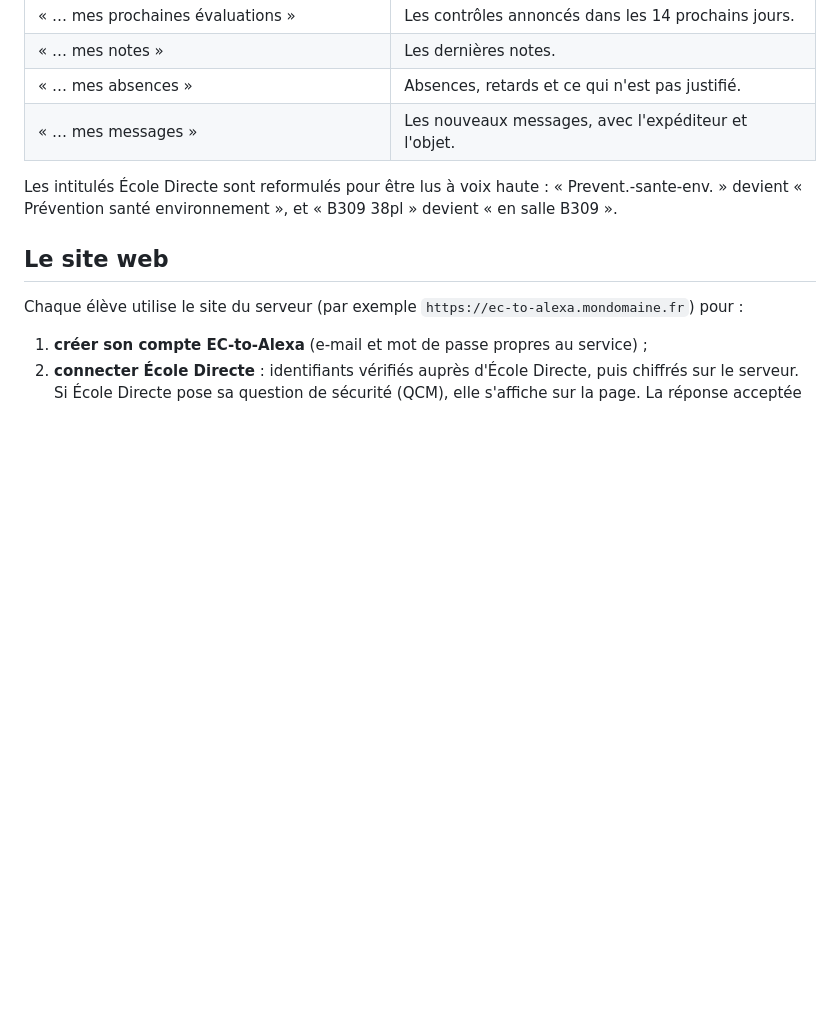
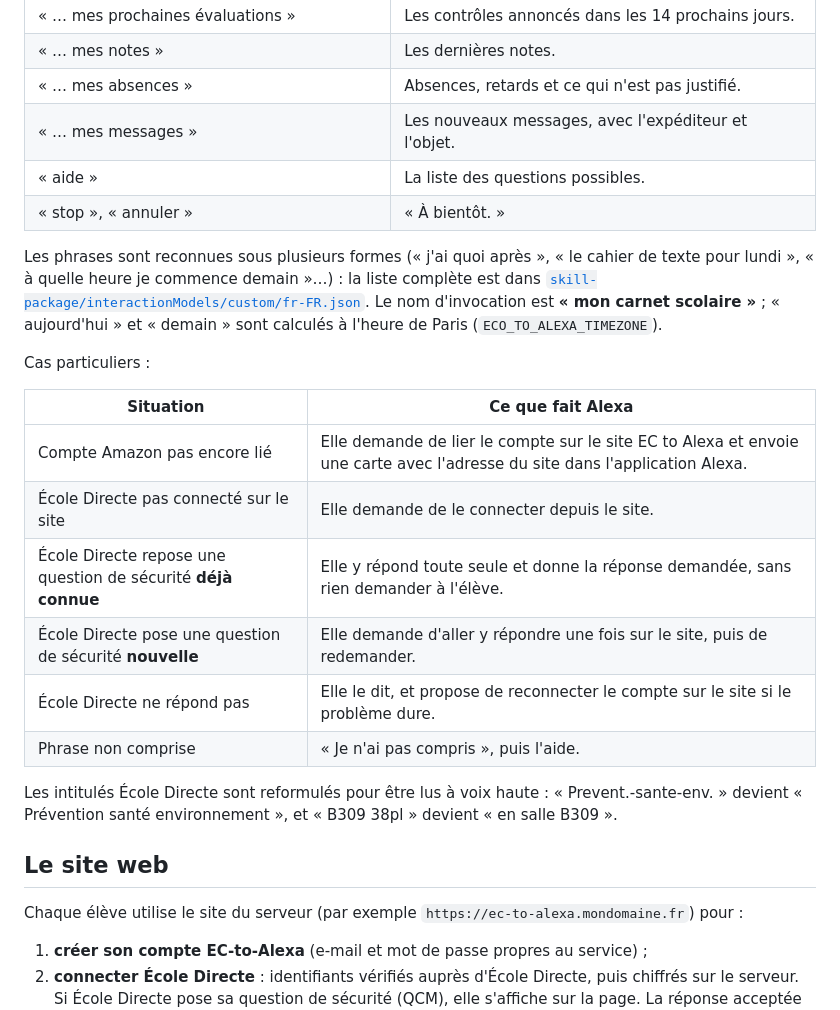
Before and after one commit to Flunch4456/EC-to-Alexa, a Markdown page: README.md, the part around one of its changes. Drawn GitHub-style; blank space fills up the shorter version.

```diff
--- a/README.md
+++ b/README.md
@@ -37,6 +37,26 @@ compte.
 | « … mes notes » | Les dernières notes. |
 | « … mes absences » | Absences, retards et ce qui n'est pas justifié. |
 | « … mes messages » | Les nouveaux messages, avec l'expéditeur et l'objet. |
+| « aide » | La liste des questions possibles. |
+| « stop », « annuler » | « À bientôt. » |
+
+Les phrases sont reconnues sous plusieurs formes (« j'ai quoi après », « le
+cahier de texte pour lundi », « à quelle heure je commence demain »…) : la
+liste complète est dans
+[`skill-package/interactionModels/custom/fr-FR.json`](./skill-package/interactionModels/custom/fr-FR.json).
+Le nom d'invocation est **« mon carnet scolaire »** ; « aujourd'hui » et
+« demain » sont calculés à l'heure de Paris (`ECO_TO_ALEXA_TIMEZONE`).
+
+Cas particuliers :
+
+| Situation | Ce que fait Alexa |
+| --- | --- |
+| Compte Amazon pas encore lié | Elle demande de lier le compte sur le site EC to Alexa et envoie une carte avec l'adresse du site dans l'application Alexa. |
+| École Directe pas connecté sur le site | Elle demande de le connecter depuis le site. |
+| École Directe repose une question de sécurité **déjà connue** | Elle y répond toute seule et donne la réponse demandée, sans rien demander à l'élève. |
+| École Directe pose une question de sécurité **nouvelle** | Elle demande d'aller y répondre une fois sur le site, puis de redemander. |
+| École Directe ne répond pas | Elle le dit, et propose de reconnecter le compte sur le site si le problème dure. |
+| Phrase non comprise | « Je n'ai pas compris », puis l'aide. |
 
 Les intitulés École Directe sont reformulés pour être lus à voix haute :
 « Prevent.-sante-env. » devient « Prévention santé environnement », et
```
Also changed, not shown: other parts of README.md (+60 -5 lines).
